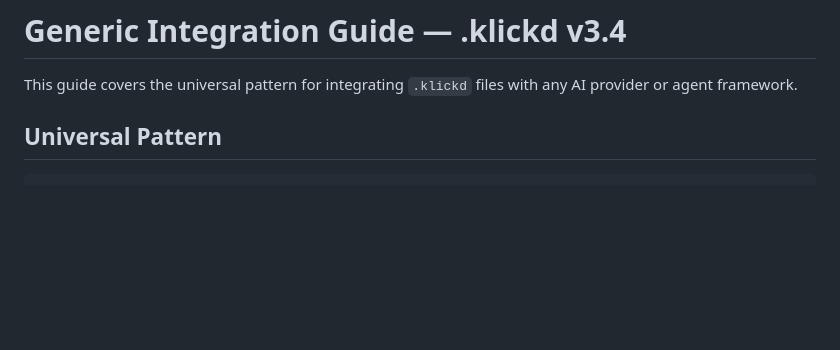
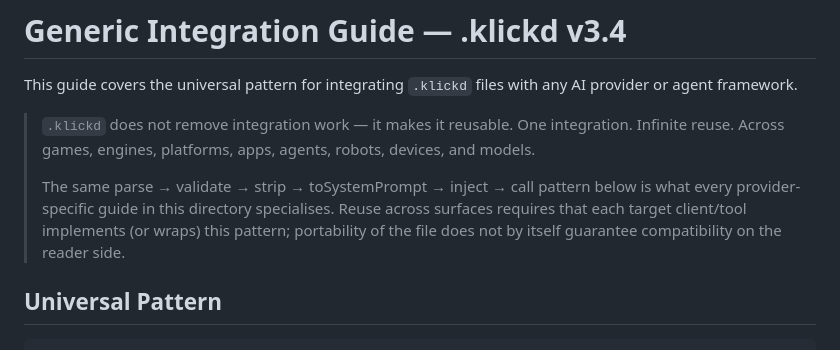
Before and after one commit to Davincc77/klickdskill, a Markdown page: docs/integrations/generic.md, the part around the change. Drawn GitHub-style; blank space fills up the shorter version.

```diff
--- a/docs/integrations/generic.md
+++ b/docs/integrations/generic.md
@@ -1,6 +1,10 @@
 # Generic Integration Guide — .klickd v3.4
 
 This guide covers the universal pattern for integrating `.klickd` files with any AI provider or agent framework.
+
+> `.klickd` does not remove integration work — it makes it reusable. One integration. Infinite reuse. Across games, engines, platforms, apps, agents, robots, devices, and models.
+>
+> The same parse → validate → strip → toSystemPrompt → inject → call pattern below is what every provider-specific guide in this directory specialises. Reuse across surfaces requires that each target client/tool implements (or wraps) this pattern; portability of the file does not by itself guarantee compatibility on the reader side.
 
 ## Universal Pattern
 
```
Also changed, not shown: README.md (+4 -0 lines), docs/releases/v4.0.0.md (+7 -0 lines).
